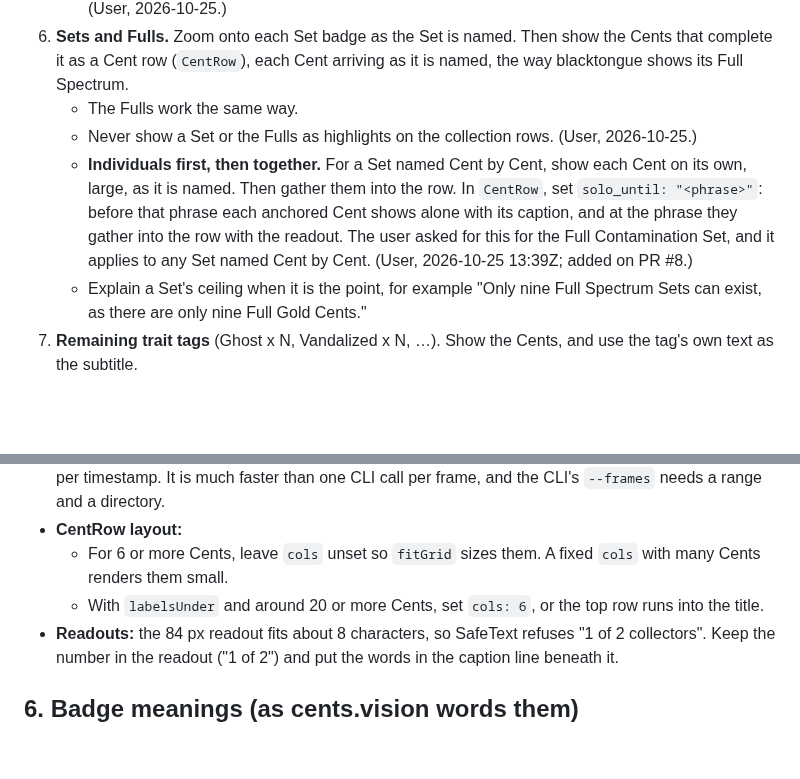
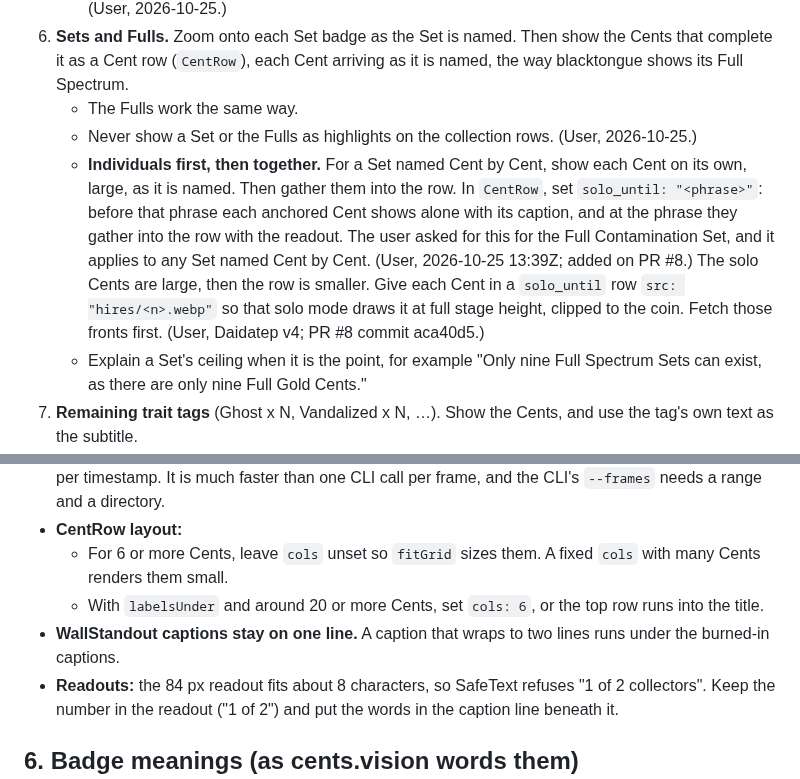
Before and after one commit to shibboleth88/cents-video, a Markdown page: docs/collector-wall/BEST_PRACTICES.md, 2 parts joined by grey strips. Drawn GitHub-style; blank space fills up the shorter version.

Commit message:
Brief: large high-res solo Cents, one-line WallStandout captions
Co-Authored-By: Claude Opus 5.5 (1M context) <noreply@anthropic.com>
Claude-Session: https://claude.ai/code/session_01ExSEuGbHVetYMiBet9i475

```diff
--- a/docs/collector-wall/BEST_PRACTICES.md
+++ b/docs/collector-wall/BEST_PRACTICES.md
@@ -46,7 +46,7 @@ Last updated 2026-10-25, from the user's notes on blacktongue v1 to v4 and the D
 6. **Sets and Fulls.** Zoom onto each Set badge as the Set is named. Then show the Cents that complete it as a Cent row (`CentRow`), each Cent arriving as it is named, the way blacktongue shows its Full Spectrum.
    - The Fulls work the same way.
    - Never show a Set or the Fulls as highlights on the collection rows. (User, 2026-10-25.)
-   - **Individuals first, then together.** For a Set named Cent by Cent, show each Cent on its own, large, as it is named. Then gather them into the row. In `CentRow`, set `solo_until: "<phrase>"`: before that phrase each anchored Cent shows alone with its caption, and at the phrase they gather into the row with the readout. The user asked for this for the Full Contamination Set, and it applies to any Set named Cent by Cent. (User, 2026-10-25 13:39Z; added on PR #8.)
+   - **Individuals first, then together.** For a Set named Cent by Cent, show each Cent on its own, large, as it is named. Then gather them into the row. In `CentRow`, set `solo_until: "<phrase>"`: before that phrase each anchored Cent shows alone with its caption, and at the phrase they gather into the row with the readout. The user asked for this for the Full Contamination Set, and it applies to any Set named Cent by Cent. (User, 2026-10-25 13:39Z; added on PR #8.) The solo Cents are large, then the row is smaller. Give each Cent in a `solo_until` row `src: "hires/<n>.webp"` so that solo mode draws it at full stage height, clipped to the coin. Fetch those fronts first. (User, Daidatep v4; PR #8 commit aca40d5.)
    - Explain a Set's ceiling when it is the point, for example "Only nine Full Spectrum Sets can exist, as there are only nine Full Gold Cents."
 7. **Remaining trait tags** (Ghost x N, Vandalized x N, …). Show the Cents, and use the tag's own text as the subtitle.
 8. **Behaviour badges:** Diamond Hands and Mint Keeper. Zoom onto the badge and give its meaning in plain words (see §6).
@@ -179,6 +179,7 @@ For a trait you must see on the coin itself (a date, a mint mark), cut from the
 - **CentRow layout:**
   - For 6 or more Cents, leave `cols` unset so `fitGrid` sizes them. A fixed `cols` with many Cents renders them small.
   - With `labelsUnder` and around 20 or more Cents, set `cols: 6`, or the top row runs into the title.
+- **WallStandout captions stay on one line.** A caption that wraps to two lines runs under the burned-in captions.
 - **Readouts:** the 84 px readout fits about 8 characters, so SafeText refuses "1 of 2 collectors". Keep the number in the readout ("1 of 2") and put the words in the caption line beneath it.
 
 ## 6. Badge meanings (as cents.vision words them)
```
